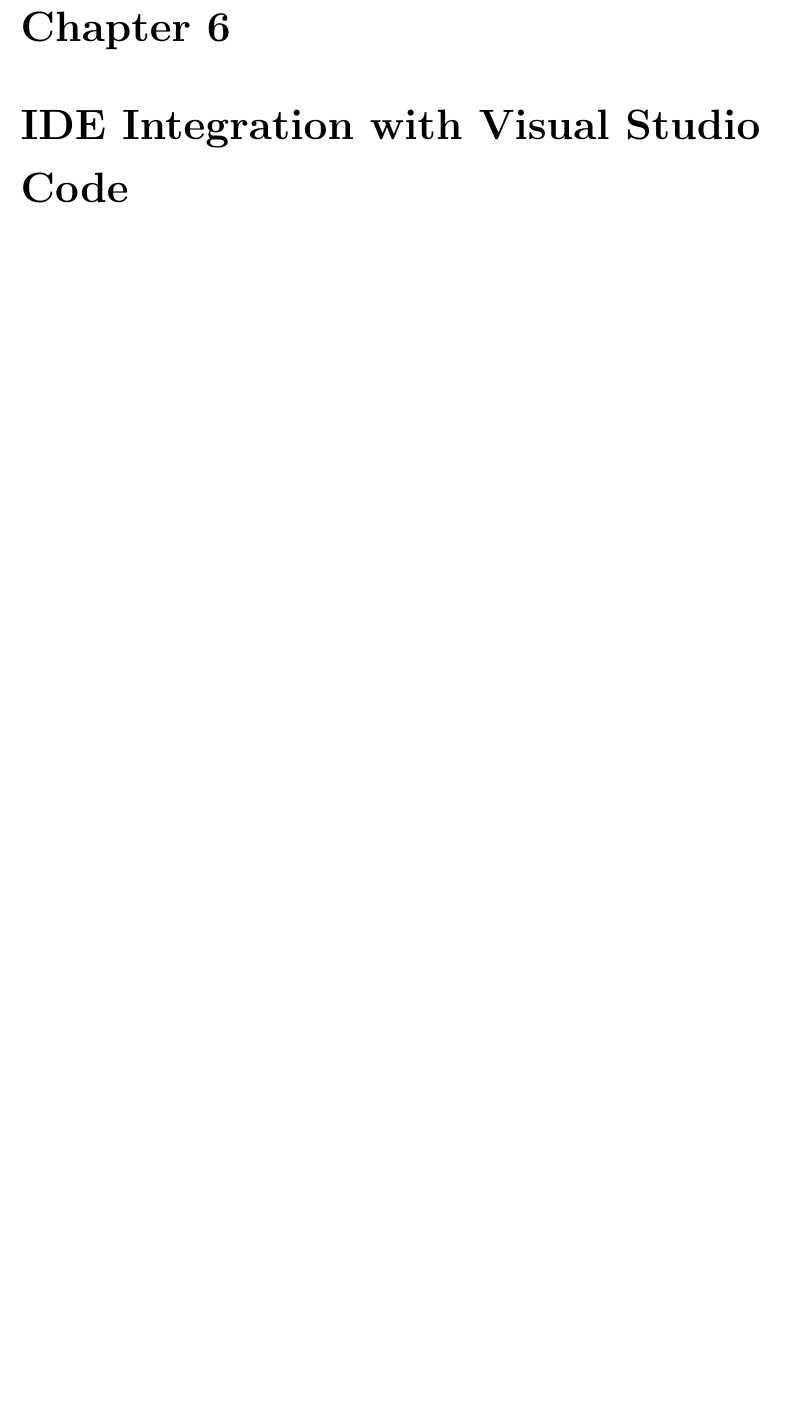
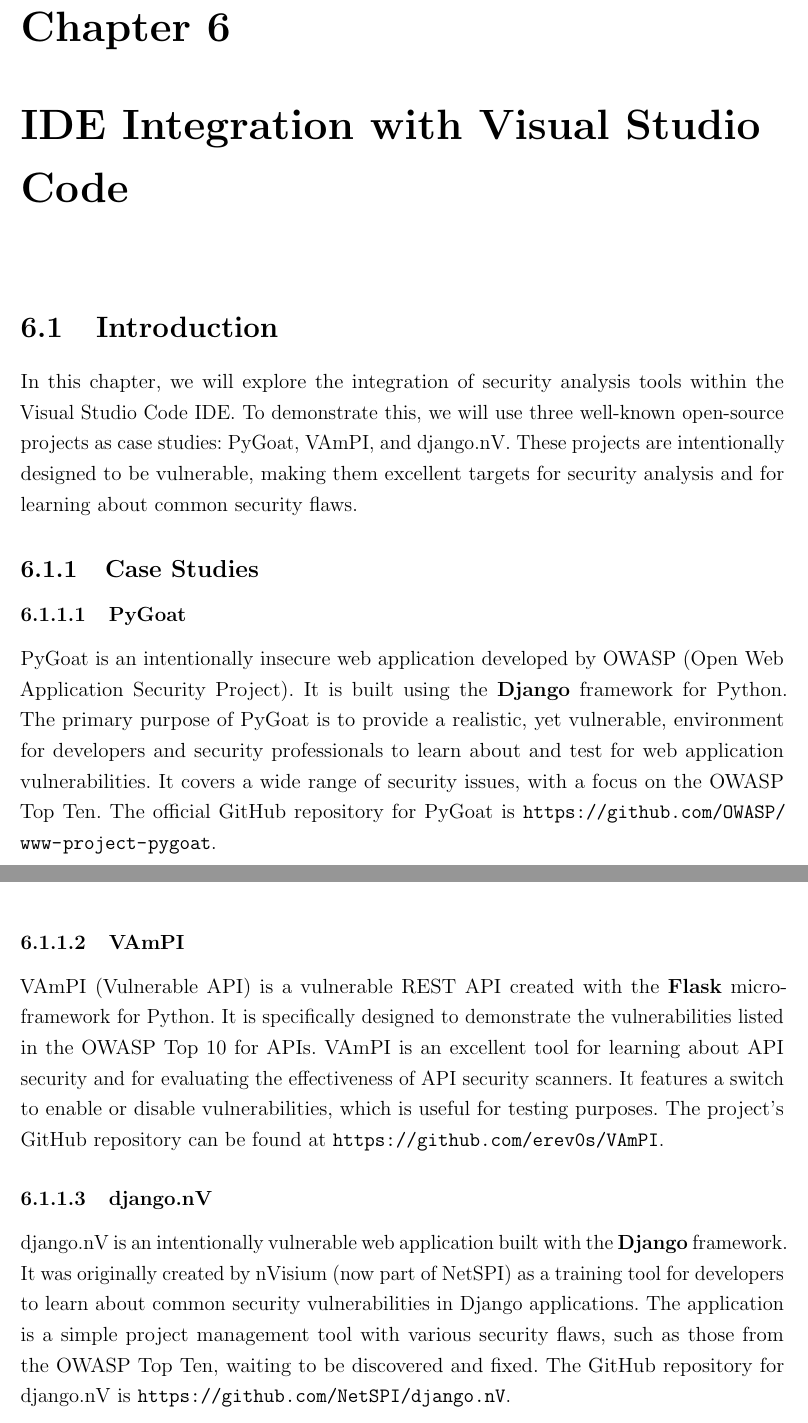
Before and after one commit to javieroc/CCT-Dublin-Capstone, a LaTeX thesis (memoirthesis.tex, which reads chapters/chapter07/ide.tex): part of page 24 of 28 before the commit and two parts of pages 24 and 25 of 29 after it, the two joined at a grey line, cut so that both start at the same text, the shorter picture padded with empty space. Compiled offline with pdfLaTeX.

Commit message:
chapter 07: start describing study cases

```diff
--- a/chapters/chapter07/ide.tex
+++ b/chapters/chapter07/ide.tex
@@ -2,4 +2,18 @@
 \chapter{IDE Integration with Visual Studio Code}
 \label{chap:ide}
 
-% Add content here
+
+\section{Introduction}
+
+In this chapter, we will explore the integration of security analysis tools within the Visual Studio Code IDE. To demonstrate this, we will use three well-known open-source projects as case studies: PyGoat, VAmPI, and django.nV. These projects are intentionally designed to be vulnerable, making them excellent targets for security analysis and for learning about common security flaws.
+
+\subsection{Case Studies}
+
+\subsubsection{PyGoat}
+PyGoat is an intentionally insecure web application developed by OWASP (Open Web Application Security Project). It is built using the \textbf{Django} framework for Python. The primary purpose of PyGoat is to provide a realistic, yet vulnerable, environment for developers and security professionals to learn about and test for web application vulnerabilities. It covers a wide range of security issues, with a focus on the OWASP Top Ten. The official GitHub repository for PyGoat is \url{https://github.com/OWASP/www-project-pygoat}.
+
+\subsubsection{VAmPI}
+VAmPI (Vulnerable API) is a vulnerable REST API created with the \textbf{Flask} micro-framework for Python. It is specifically designed to demonstrate the vulnerabilities listed in the OWASP Top 10 for APIs. VAmPI is an excellent tool for learning about API security and for evaluating the effectiveness of API security scanners. It features a switch to enable or disable vulnerabilities, which is useful for testing purposes. The project's GitHub repository can be found at \url{https://github.com/erev0s/VAmPI}.
+
+\subsubsection{django.nV}
+django.nV is an intentionally vulnerable web application built with the \textbf{Django} framework. It was originally created by nVisium (now part of NetSPI) as a training tool for developers to learn about common security vulnerabilities in Django applications. The application is a simple project management tool with various security flaws, such as those from the OWASP Top Ten, waiting to be discovered and fixed. The GitHub repository for django.nV is \url{https://github.com/NetSPI/django.nV}.
```
